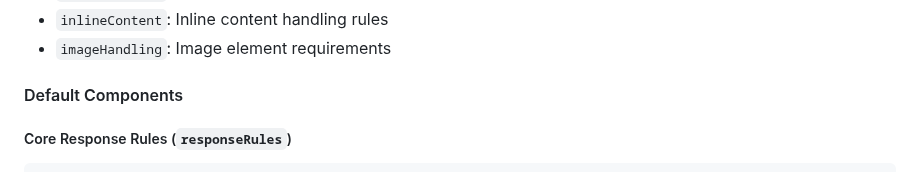
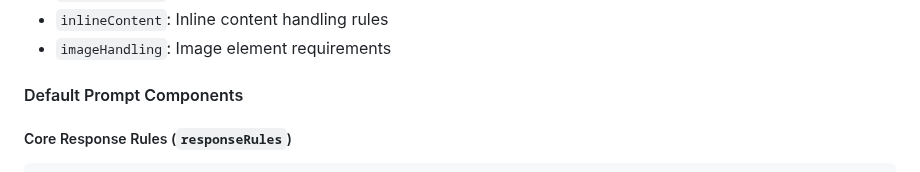
Before and after one commit to dxpr/ckeditor5-ai-agent, a Markdown page: README.md, the part around the change. Rendered like a GitHub page.

````diff
--- a/README.md
+++ b/README.md
@@ -171,7 +171,7 @@ Each component can be customized using either `overrides` (to replace default ru
 - `inlineContent`: Inline content handling rules
 - `imageHandling`: Image element requirements
 
-#### Default Components
+#### Default Prompt Components
 
 ##### Core Response Rules (`responseRules`)
 ```typescript
````
